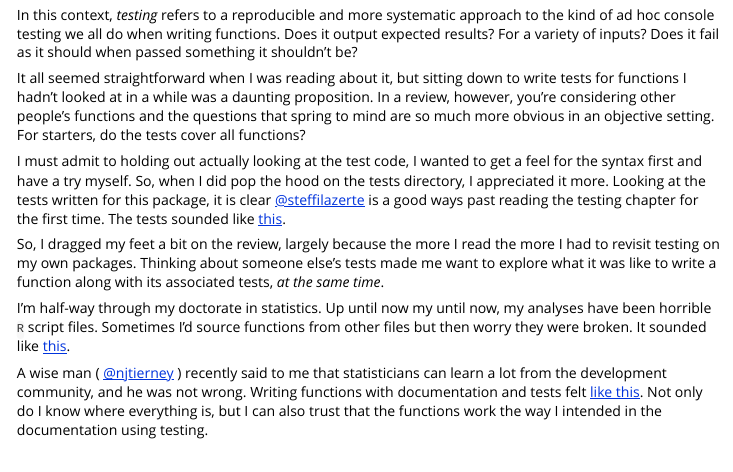
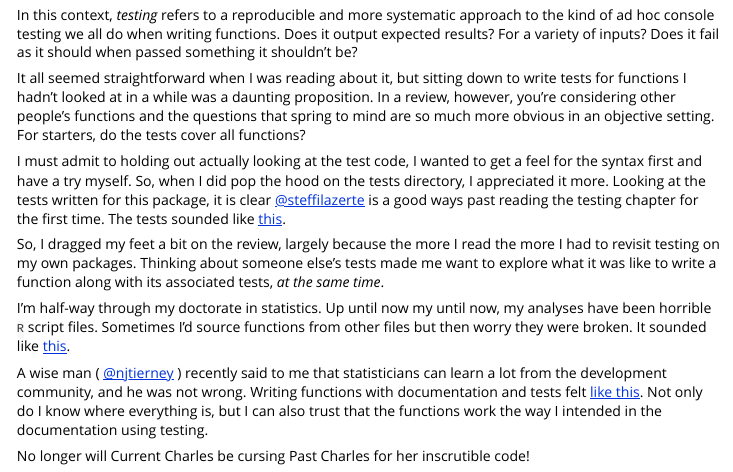
Before and after one commit to softloud/etudes, an R Markdown document (vignettes/review-ropensci-blogpost.Rmd): the page in a window 1100 px wide, from 430 px down. Rendered offline with R 4.5, knitr and Pandoc, with nearby package versions.

Commit message:
More words. :notes:

```diff
--- a/vignettes/review-ropensci-blogpost.Rmd
+++ b/vignettes/review-ropensci-blogpost.Rmd
@@ -40,3 +40,5 @@ So, I dragged my feet a bit on the review, largely because the more I read the m
 I'm half-way through my doctorate in statistics. Up until now my until now, my analyses have been horrible `R` script files. Sometimes I'd source functions from other files but then worry they were broken. It sounded like [this](https://www.youtube.com/watch?v=sOUsbtUrXHk).
 
 A wise man ( [@njtierney](https://github.com/njtierney) ) recently said to me that statisticians can learn a lot from the development community, and he was not wrong. Writing functions with documentation and tests felt [like this](https://www.youtube.com/watch?v=pMJFjjF_YAI&list=PLNeiyom4reItRo_Nim7BNNjOzpU5jIQqb&index=24). Not only do I know where everything is, but I can also trust that the functions work the way I intended in the documentation using testing.
+
+No longer will Current Charles be cursing Past Charles for her inscrutible code!
```
